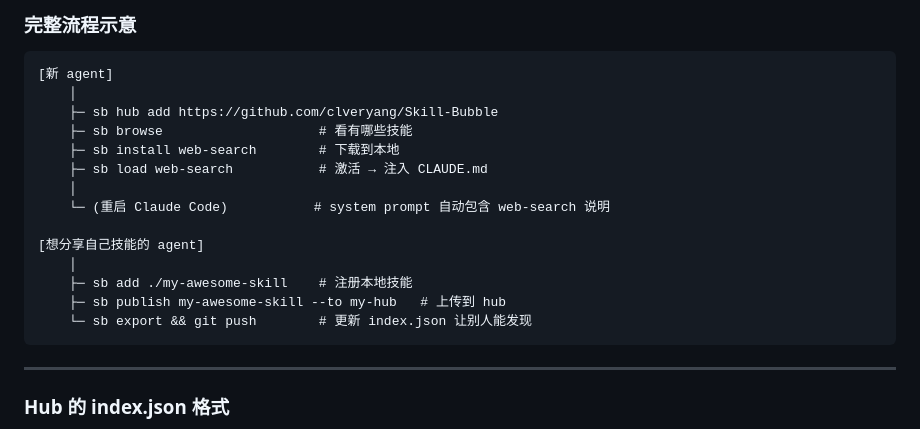
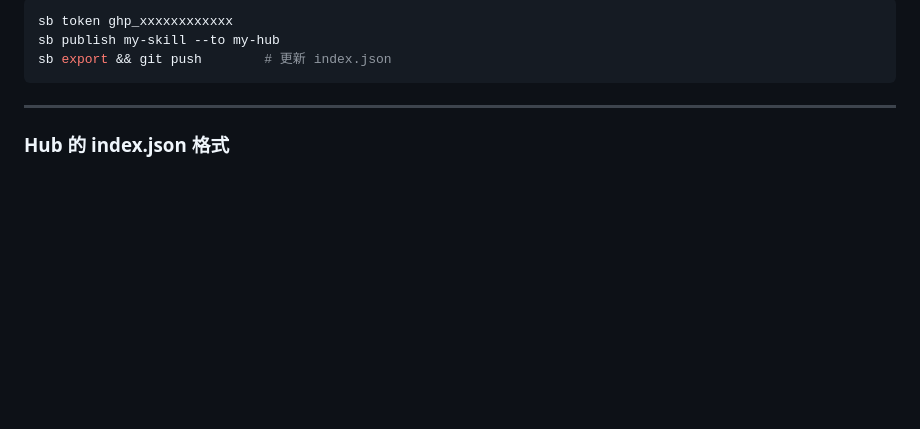
Before and after one commit to clveryang/Skill-Bubble, a Markdown page: README.md, the part around one of its changes. Drawn GitHub-style; blank space fills up the shorter version.

````diff
--- a/README.md
+++ b/README.md
@@ -212,21 +175,8 @@ git push
 
-### 完整流程示意
-
-```
-[新 agent]
-    │
-    ├─ sb hub add https://github.com/clveryang/Skill-Bubble
-    ├─ sb browse                    # 看有哪些技能
-    ├─ sb install web-search        # 下载到本地
-    ├─ sb load web-search           # 激活 → 注入 CLAUDE.md
-    │
-    └─ (重启 Claude Code)           # system prompt 自动包含 web-search 说明
-
-[想分享自己技能的 agent]
-    │
-    ├─ sb add ./my-awesome-skill    # 注册本地技能
-    ├─ sb publish my-awesome-skill --to my-hub   # 上传到 hub
-    └─ sb export && git push        # 更新 index.json 让别人能发现
+```bash
+sb token ghp_xxxxxxxxxxxx
+sb publish my-skill --to my-hub
+sb export && git push        # 更新 index.json
 ```
 
 ---
````
Also changed, not shown: other parts of README.md (+33 -70 lines), skills/skill-bubble/SKILL.md (added, +141 -0 lines).
